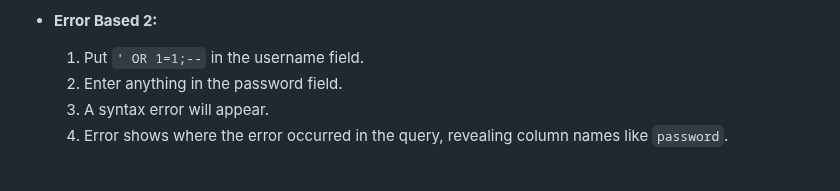
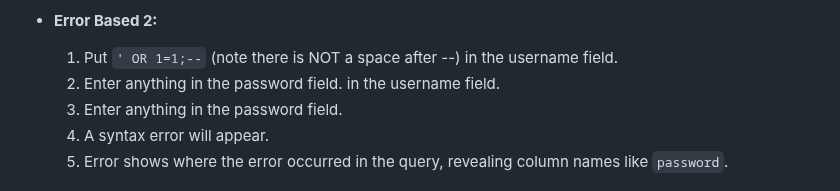
Before and after one commit to tylersnel/Web-Sec-Research-Proj, a Markdown page: HOW TO FOR ATTACKS AND MITIGATIONS.md, the part around the change. GitHub-like rendering.

```diff
--- a/HOW TO FOR ATTACKS AND MITIGATIONS.md
+++ b/HOW TO FOR ATTACKS AND MITIGATIONS.md
@@ -28,7 +28,8 @@
     5. Error message also provides the location of the error in the query and file path.
 
 - **Error Based 2:**
-    1. Put `' OR 1=1;--` in the username field.
+    1. Put `' OR 1=1;--` (note there is NOT a space after --) in the username field.
+    2. Enter anything in the password field. in the username field.
     2. Enter anything in the password field.
     3. A syntax error will appear.
     4. Error shows where the error occurred in the query, revealing column names like `password`.
```
